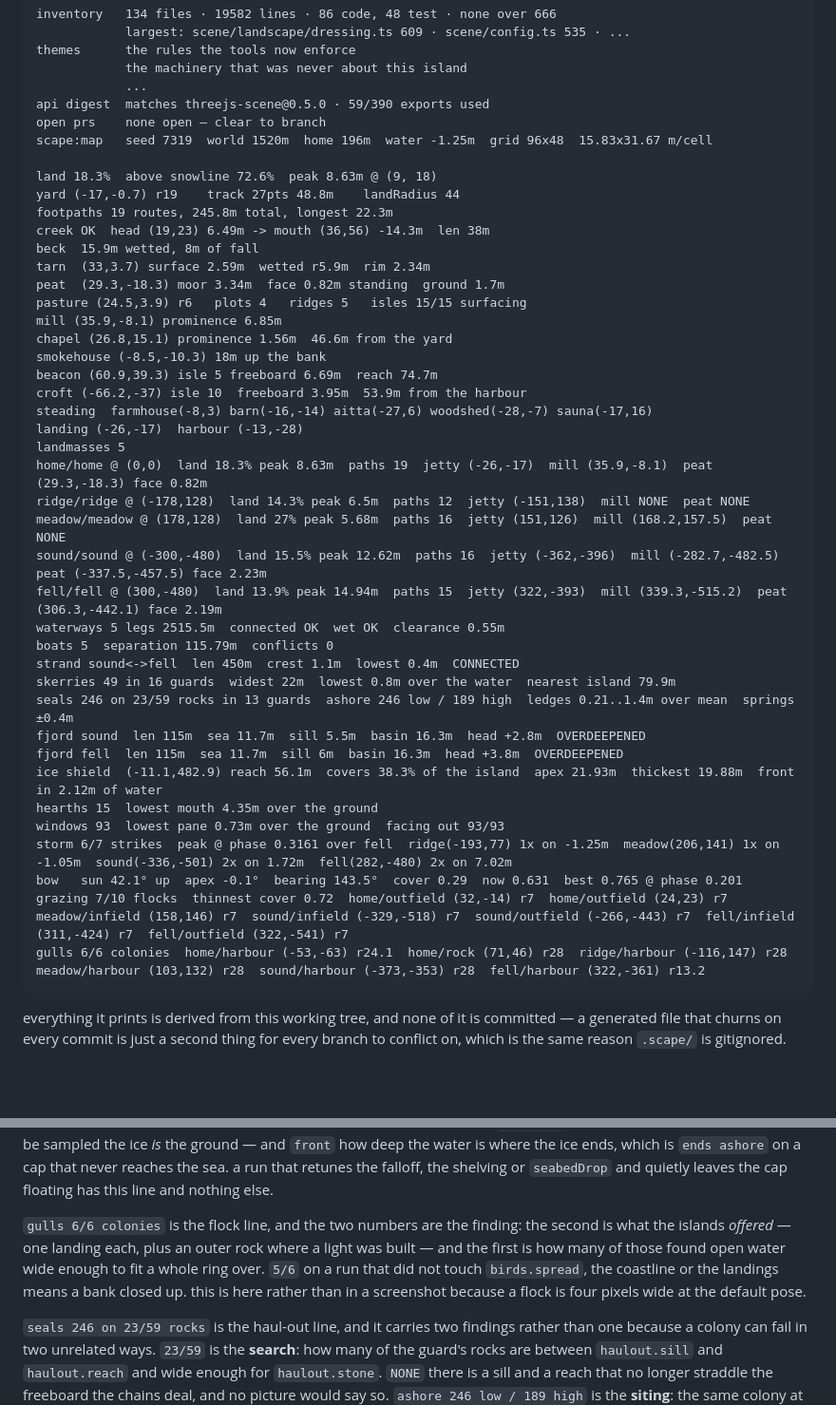
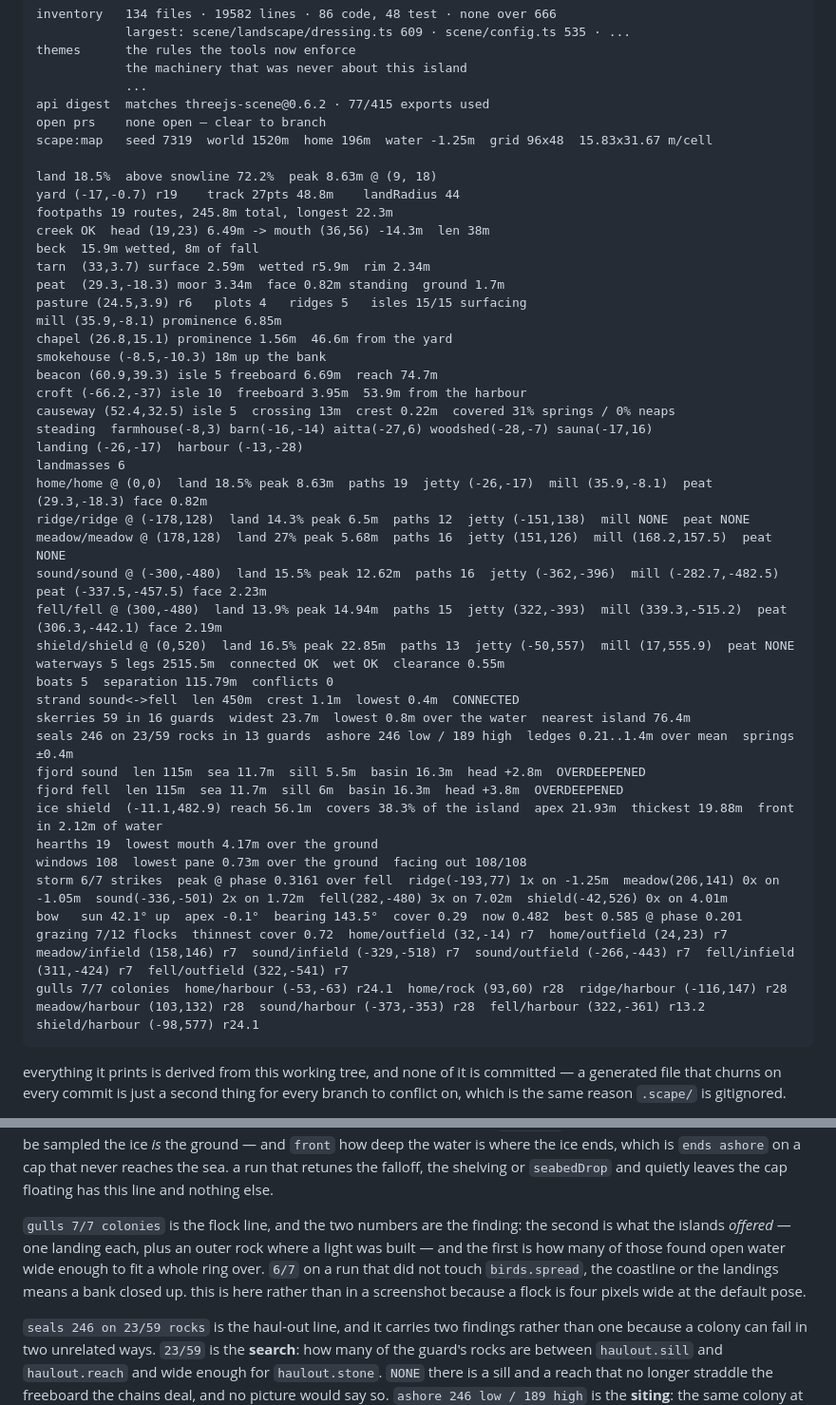
Before and after one commit to tuomashatakka/three-isometric-scape, a Markdown page: agents.md, 2 parts joined by grey strips. Shown at 95% size. GitHub-like rendering; blank space fills up the shorter version.

Commit message:
docs(agents): refresh the sample stats blocks against the world that exists
Both --stats samples were taken before the sixth island and the guard
grew with it: 49 rocks, five landmasses, six gull colonies. The seals
line this run added sat directly under a skerry count that contradicted
it, which is the kind of sample that teaches a reader the wrong number
to expect. Both blocks are now the tool's actual output, and the two
prose lines that quoted the old counts follow them.

Co-Authored-By: Claude Opus 5 <noreply@anthropic.com>
Claude-Session: https://claude.ai/code/session_01VoRg2eednf7eeZx8KJvVUX

````diff
--- a/agents.md
+++ b/agents.md
@@ -38,11 +38,11 @@ inventory   134 files · 19582 lines · 86 code, 48 test · none over 666
 themes      the rules the tools now enforce
             the machinery that was never about this island
             ...
-api digest  matches threejs-scene@0.5.0 · 59/390 exports used
+api digest  matches threejs-scene@0.6.2 · 77/415 exports used
 open prs    none open — clear to branch
 scape:map   seed 7319  world 1520m  home 196m  water -1.25m  grid 96x48  15.83x31.67 m/cell
 
-land 18.3%  above snowline 72.6%  peak 8.63m @ (9, 18)
+land 18.5%  above snowline 72.2%  peak 8.63m @ (9, 18)
 yard (-17,-0.7) r19    track 27pts 48.8m    landRadius 44
 footpaths 19 routes, 245.8m total, longest 22.3m
 creek OK  head (19,23) 6.49m -> mouth (36,56) -14.3m  len 38m
@@ -55,28 +55,30 @@ chapel (26.8,15.1) prominence 1.56m  46.6m from the yard
 smokehouse (-8.5,-10.3) 18m up the bank
 beacon (60.9,39.3) isle 5 freeboard 6.69m  reach 74.7m
 croft (-66.2,-37) isle 10  freeboard 3.95m  53.9m from the harbour
+causeway (52.4,32.5) isle 5  crossing 13m  crest 0.22m  covered 31% springs / 0% neaps
 steading  farmhouse(-8,3) barn(-16,-14) aitta(-27,6) woodshed(-28,-7) sauna(-17,16)
 landing (-26,-17)  harbour (-13,-28)
-landmasses 5
-home/home @ (0,0)  land 18.3% peak 8.63m  paths 19  jetty (-26,-17)  mill (35.9,-8.1)  peat (29.3,-18.3) face 0.82m
+landmasses 6
+home/home @ (0,0)  land 18.5% peak 8.63m  paths 19  jetty (-26,-17)  mill (35.9,-8.1)  peat (29.3,-18.3) face 0.82m
 ridge/ridge @ (-178,128)  land 14.3% peak 6.5m  paths 12  jetty (-151,138)  mill NONE  peat NONE
 meadow/meadow @ (178,128)  land 27% peak 5.68m  paths 16  jetty (151,126)  mill (168.2,157.5)  peat NONE
 sound/sound @ (-300,-480)  land 15.5% peak 12.62m  paths 16  jetty (-362,-396)  mill (-282.7,-482.5)  peat (-337.5,-457.5) face 2.23m
 fell/fell @ (300,-480)  land 13.9% peak 14.94m  paths 15  jetty (322,-393)  mill (339.3,-515.2)  peat (306.3,-442.1) face 2.19m
+shield/shield @ (0,520)  land 16.5% peak 22.85m  paths 13  jetty (-50,557)  mill (17,555.9)  peat NONE
 waterways 5 legs 2515.5m  connected OK  wet OK  clearance 0.55m
 boats 5  separation 115.79m  conflicts 0
 strand sound<->fell  len 450m  crest 1.1m  lowest 0.4m  CONNECTED
-skerries 49 in 16 guards  widest 22m  lowest 0.8m over the water  nearest island 79.9m
+skerries 59 in 16 guards  widest 23.7m  lowest 0.8m over the water  nearest island 76.4m
 seals 246 on 23/59 rocks in 13 guards  ashore 246 low / 189 high  ledges 0.21..1.4m over mean  springs ±0.4m
 fjord sound  len 115m  sea 11.7m  sill 5.5m  basin 16.3m  head +2.8m  OVERDEEPENED
 fjord fell  len 115m  sea 11.7m  sill 6m  basin 16.3m  head +3.8m  OVERDEEPENED
 ice shield  (-11.1,482.9) reach 56.1m  covers 38.3% of the island  apex 21.93m  thickest 19.88m  front in 2.12m of water
-hearths 15  lowest mouth 4.35m over the ground
-windows 93  lowest pane 0.73m over the ground  facing out 93/93
-storm 6/7 strikes  peak @ phase 0.3161 over fell  ridge(-193,77) 1x on -1.25m  meadow(206,141) 1x on -1.05m  sound(-336,-501) 2x on 1.72m  fell(282,-480) 2x on 7.02m
-bow   sun 42.1° up  apex -0.1°  bearing 143.5°  cover 0.29  now 0.631  best 0.765 @ phase 0.201
-grazing 7/10 flocks  thinnest cover 0.72  home/outfield (32,-14) r7  home/outfield (24,23) r7  meadow/infield (158,146) r7  sound/infield (-329,-518) r7  sound/outfield (-266,-443) r7  fell/infield (311,-424) r7  fell/outfield (322,-541) r7
-gulls 6/6 colonies  home/harbour (-53,-63) r24.1  home/rock (71,46) r28  ridge/harbour (-116,147) r28  meadow/harbour (103,132) r28  sound/harbour (-373,-353) r28  fell/harbour (322,-361) r13.2
+hearths 19  lowest mouth 4.17m over the ground
+windows 108  lowest pane 0.73m over the ground  facing out 108/108
+storm 6/7 strikes  peak @ phase 0.3161 over fell  ridge(-193,77) 1x on -1.25m  meadow(206,141) 0x on -1.05m  sound(-336,-501) 2x on 1.72m  fell(282,-480) 3x on 7.02m  shield(-42,526) 0x on 4.01m
+bow   sun 42.1° up  apex -0.1°  bearing 143.5°  cover 0.29  now 0.482  best 0.585 @ phase 0.201
+grazing 7/12 flocks  thinnest cover 0.72  home/outfield (32,-14) r7  home/outfield (24,23) r7  meadow/infield (158,146) r7  sound/infield (-329,-518) r7  sound/outfield (-266,-443) r7  fell/infield (311,-424) r7  fell/outfield (322,-541) r7
+gulls 7/7 colonies  home/harbour (-53,-63) r24.1  home/rock (93,60) r28  ridge/harbour (-116,147) r28  meadow/harbour (103,132) r28  sound/harbour (-373,-353) r28  fell/harbour (322,-361) r13.2  shield/harbour (-98,577) r24.1
 ```
 
 everything it prints is derived from this working tree, and none of it is committed — a generated file that churns on every commit is just a second thing for every
@@ -185,7 +188,7 @@ gulls 6/6 colonies  home/harbour (-53,-63) r24.1  home/rock (93,60) r28  ridge/h
 
 `ice <id>` is one line per island that keeps an ice cap, and it exists for the fjord line's reason turned over: an inlet's claim is three depths a picture cannot separate, and a cap's is a *thickness* a picture cannot see at all. white ground on top of an island is white ground whether it is twenty metres of ice or a hill with snow on it. `covers` is the share of the island's dry ground under the dome, `apex` how high the ice surface stands over the water, `thickest` the most ice over rock anywhere — measured by surveying the island a second time with `crown: 0`, because by the time anything can be sampled the ice *is* the ground — and `front` how deep the water is where the ice ends, which is `ends ashore` on a cap that never reaches the sea. a run that retunes the falloff, the shelving or `seabedDrop` and quietly leaves the cap floating has this line and nothing else.
 
-`gulls 6/6 colonies` is the flock line, and the two numbers are the finding: the second is what the islands *offered* — one landing each, plus an outer rock where a light was built — and the first is how many of those found open water wide enough to fit a whole ring over. `5/6` on a run that did not touch `birds.spread`, the coastline or the landings means a bank closed up. this is here rather than in a screenshot because a flock is four pixels wide at the default pose.
+`gulls 7/7 colonies` is the flock line, and the two numbers are the finding: the second is what the islands *offered* — one landing each, plus an outer rock where a light was built — and the first is how many of those found open water wide enough to fit a whole ring over. `6/7` on a run that did not touch `birds.spread`, the coastline or the landings means a bank closed up. this is here rather than in a screenshot because a flock is four pixels wide at the default pose.
 
 `seals 246 on 23/59 rocks` is the haul-out line, and it carries two findings rather than one because a colony can fail in two unrelated ways. `23/59` is the **search**: how many of the guard's rocks are between `haulout.sill` and `haulout.reach` and wide enough for `haulout.stone`. `NONE` there is a sill and a reach that no longer straddle the freeboard the chains deal, and no picture would say so. `ashore 246 low / 189 high` is the **siting**: the same colony at the two ends of a spring tide, and `<- the tide never reaches the colony` when the pair is equal — animals dealt so far up their rocks that the sea has stopped mattering to them, which draws exactly like a working haul-out at any single hour. the line reports the desktop budget whatever tier is running, because a number that changed with the box would be useless for comparing two runs.
 
````
Also changed, not shown: other parts of agents.md (+7 -6 lines).
